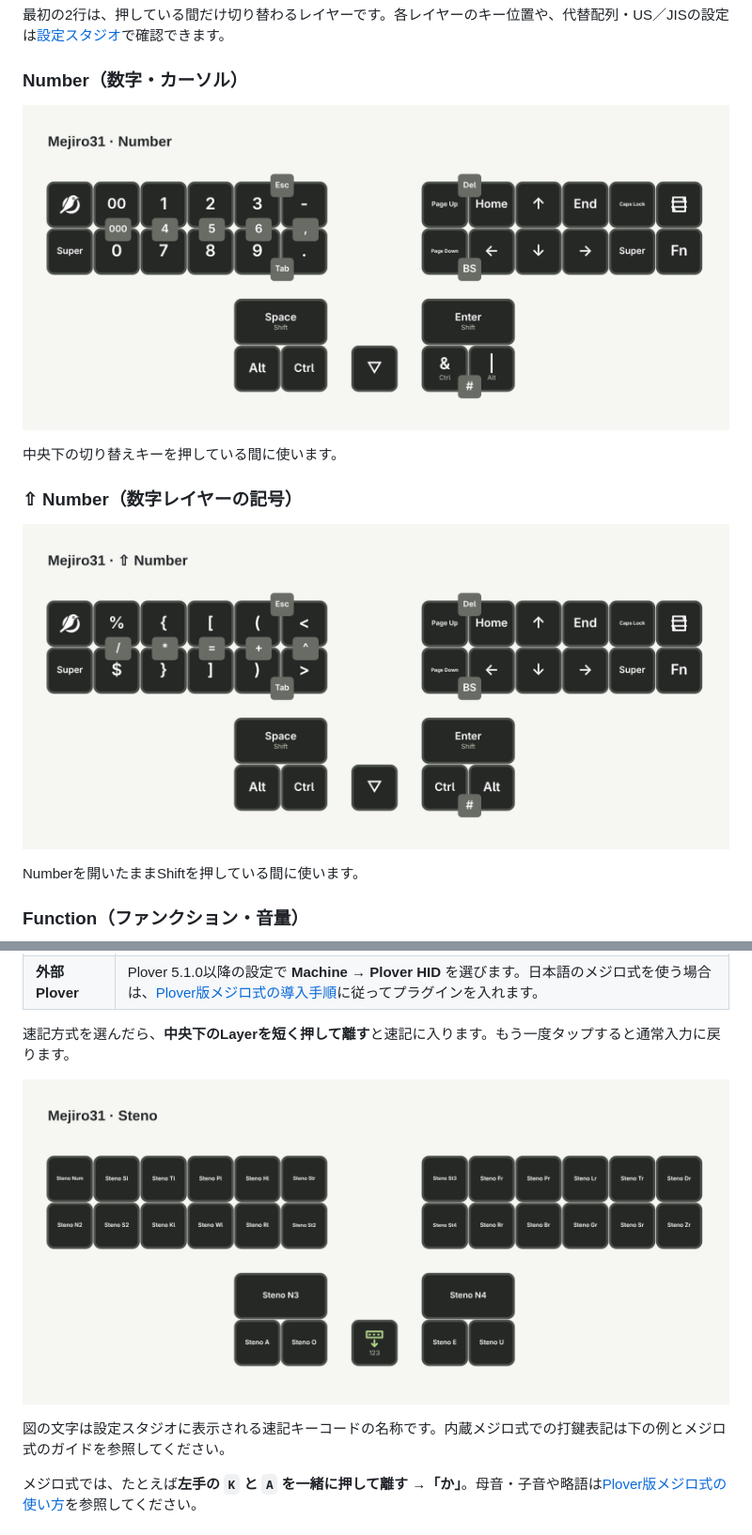
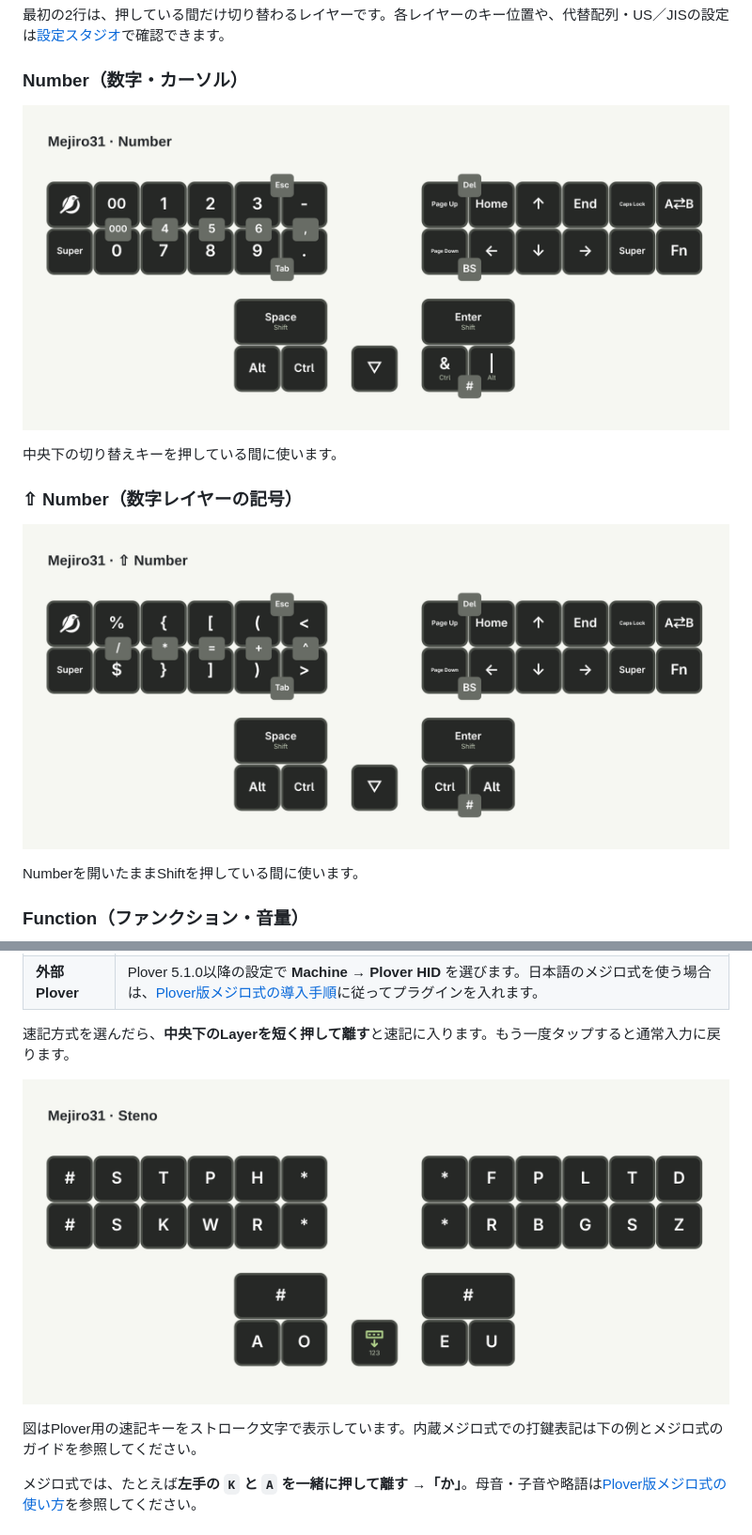
Before and after one commit to JEEBIS27/Mejiro31, a Markdown page: docs/USAGE.md, 2 parts joined by grey strips. Shown at 94% size. Drawn GitHub-style; pictures changed too: docs/imgs/keymap/jp-number-shift.png, docs/imgs/keymap/jp-number.png, docs/imgs/keymap/steno.png.

```diff
--- a/docs/USAGE.md
+++ b/docs/USAGE.md
@@ -73,7 +73,7 @@ Numberを開いた状態で、右手側の右端にある **Fn** の割り当て
 
 ![Stenoレイヤーのキー割り当て。中央下のキーをタップすると通常入力に戻る。](imgs/keymap/steno.png)
 
-図の文字は設定スタジオに表示される速記キーコードの名称です。内蔵メジロ式での打鍵表記は下の例とメジロ式のガイドを参照してください。
+図はPlover用の速記キーをストローク文字で表示しています。内蔵メジロ式での打鍵表記は下の例とメジロ式のガイドを参照してください。
 
 メジロ式では、たとえば**左手の `K` と `A` を一緒に押して離す →「か」**。母音・子音や略語は[Plover版メジロ式の使い方](https://github.com/JEEBIS27/Plover_Mejiro#使い方how-to-use)を参照してください。
 
```
Also changed, not shown: other parts of docs/USAGE.md (+1 -1 lines), docs/USAGE_EN.md (+1 -1 lines), docs/imgs/keymap/en-number-shift.png, docs/imgs/keymap/en-number.png, 6 other files.
